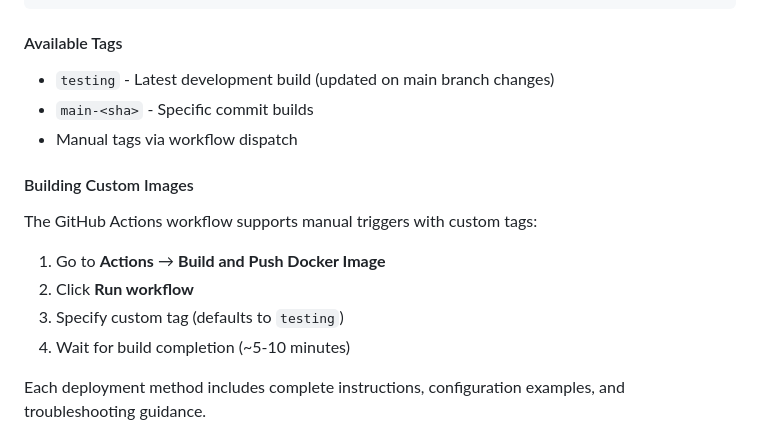
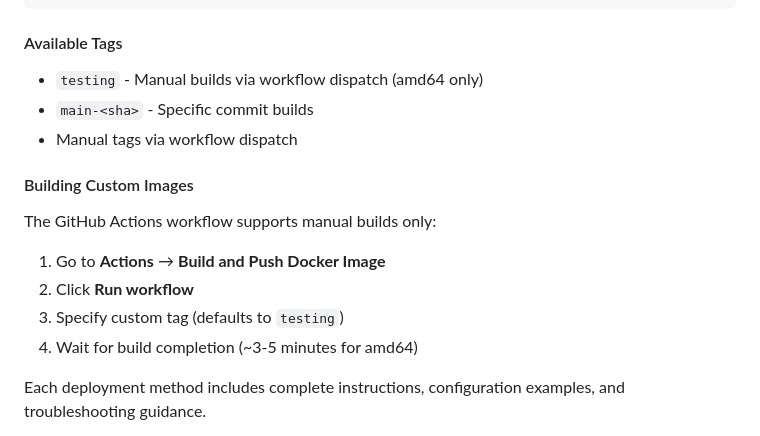
Before and after one commit to kerk1v/adhd-print, a Markdown page: README.md, the part around the change. GitHub-like rendering.

Commit message:
Update README to reflect manual-only Docker builds
📚 Documentation Updates:
- Updated GitHub Container Registry section
- Removed references to automatic builds on main branch
- Updated build time estimates (3-5 minutes for amd64 only)
- Clarified manual-only workflow dispatch process

```diff
--- a/README.md
+++ b/README.md
@@ -389,18 +389,18 @@ docker run -d -p 8000:8000 \
 
 #### Available Tags
 
-- `testing` - Latest development build (updated on main branch changes)
+- `testing` - Manual builds via workflow dispatch (amd64 only)
 - `main-<sha>` - Specific commit builds
 - Manual tags via workflow dispatch
 
 #### Building Custom Images
 
-The GitHub Actions workflow supports manual triggers with custom tags:
+The GitHub Actions workflow supports manual builds only:
 
 1. Go to **Actions** → **Build and Push Docker Image**
 2. Click **Run workflow**
 3. Specify custom tag (defaults to `testing`)
-4. Wait for build completion (~5-10 minutes)
+4. Wait for build completion (~3-5 minutes for amd64)
 
 Each deployment method includes complete instructions, configuration examples, and troubleshooting guidance.
 
```
